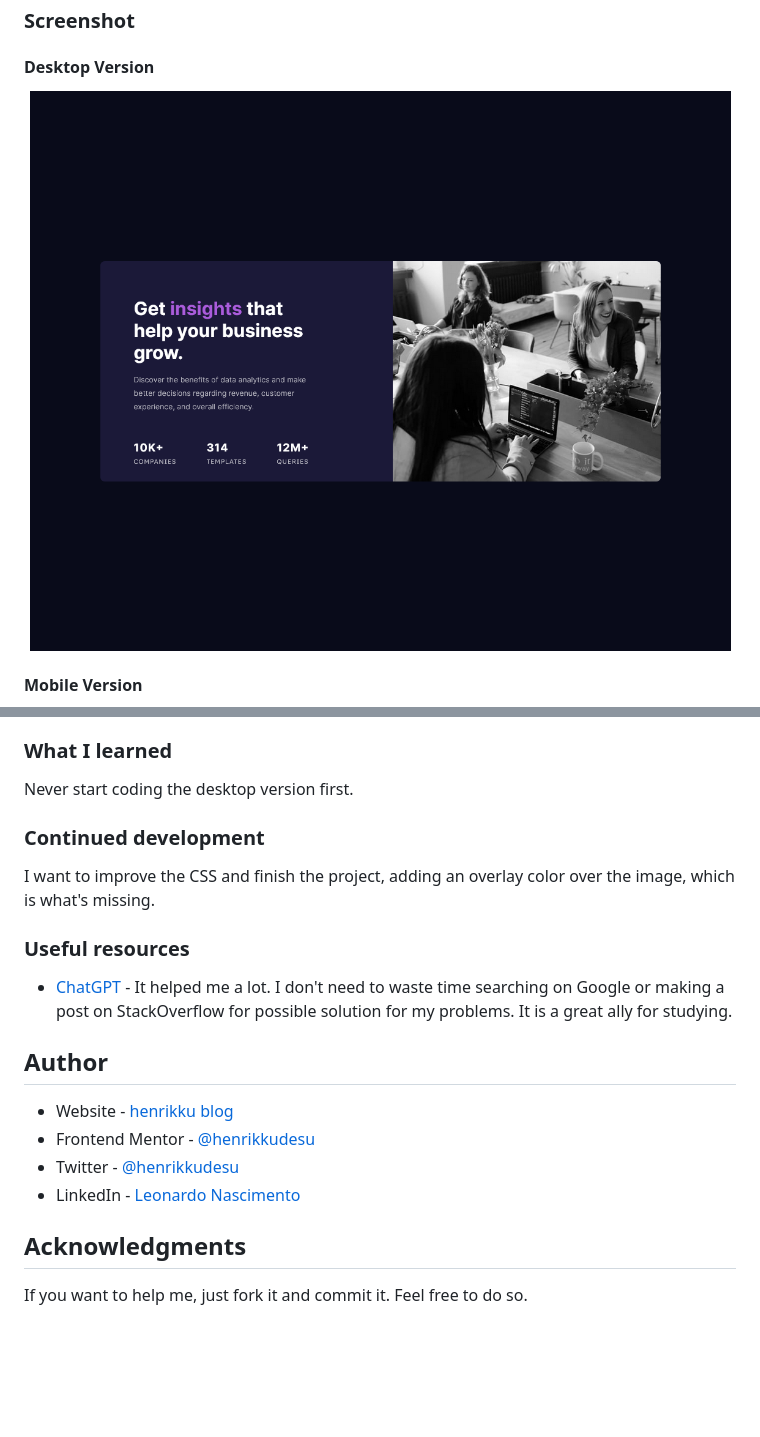
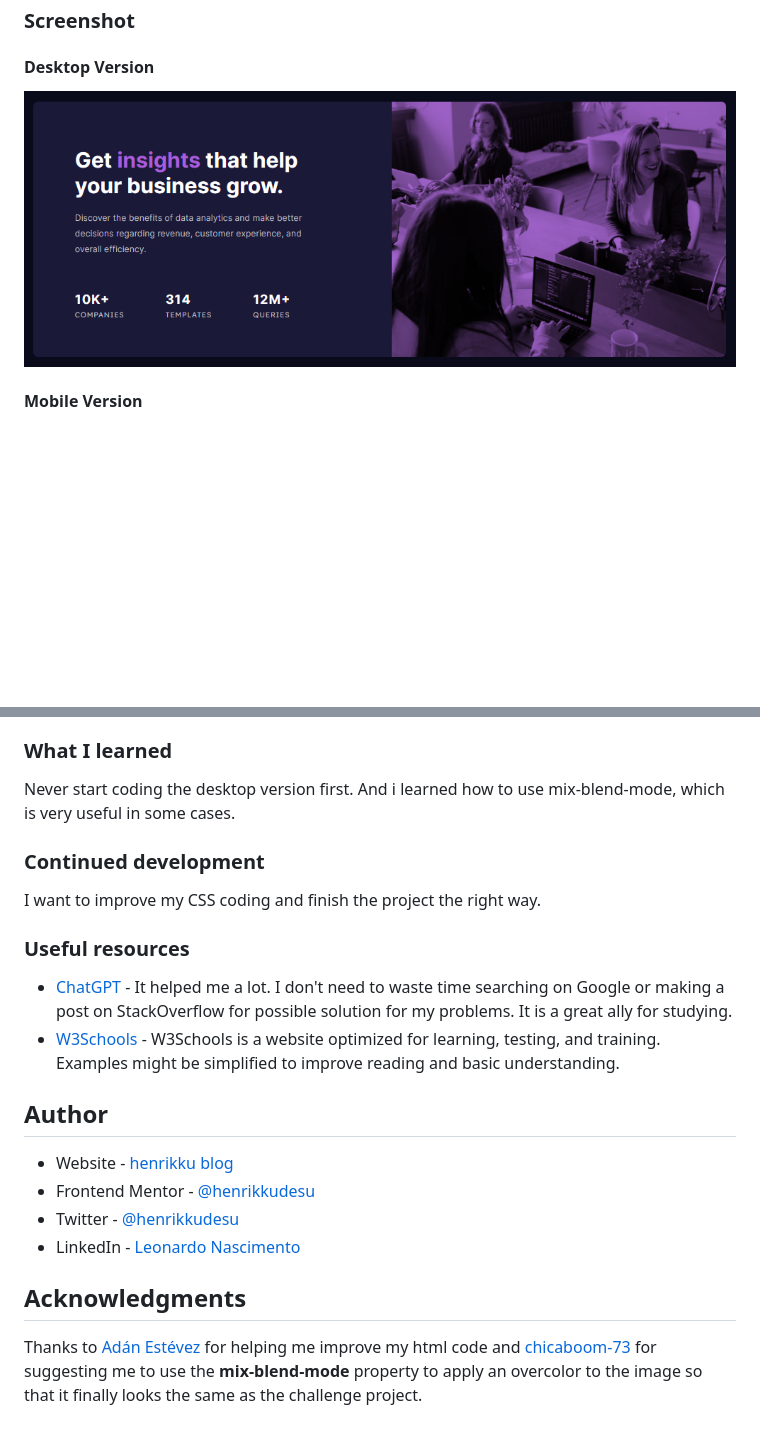
Before and after one commit to henrikkudesu/stats-preview-card-component, a Markdown page: README.md, 2 parts joined by grey strips. Rendered like a GitHub page; pictures changed too: screenshots/desktop-ver.png; blank space fills up the shorter version.

Commit message:
Purple overlay added. HTML Changed. Readme changed.

```diff
--- a/README.md
+++ b/README.md
@@ -50,15 +50,16 @@ First, I structured the HTML, which I believe is correct and semantic. Then, I w
 
 ### What I learned
 
-Never start coding the desktop version first.
+Never start coding the desktop version first. And i learned how to use mix-blend-mode, which is very useful in some cases.
 
 ### Continued development
 
-I want to improve the CSS and finish the project, adding an overlay color over the image, which is what's missing.
+I want to improve my CSS coding and finish the project the right way.
 
 ### Useful resources
 
 - [ChatGPT](https://chat.openai.com) - It helped me a lot. I don't need to waste time searching on Google or making a post on StackOverflow for possible solution for my problems. It is a great ally for studying.
+- [W3Schools](https://www.w3schools.com) - W3Schools is a website optimized for learning, testing, and training. Examples might be simplified to improve reading and basic understanding.
 
 ## Author
 
@@ -69,4 +70,4 @@ I want to improve the CSS and finish the project, adding an overlay color over t
 
 ## Acknowledgments
 
-If you want to help me, just fork it and commit it. Feel free to do so.
+Thanks to [Adán Estévez](https://www.frontendmentor.io/profile/rafdidact) for helping me improve my html code and [chicaboom-73](https://www.frontendmentor.io/profile/chicaboom-73) for suggesting me to use the **mix-blend-mode** property to apply an overcolor to the image so that it finally looks the same as the challenge project.
```
Also changed, not shown: other parts of README.md (+1 -1 lines), screenshots/mobile-ver.png, 2 other files.
